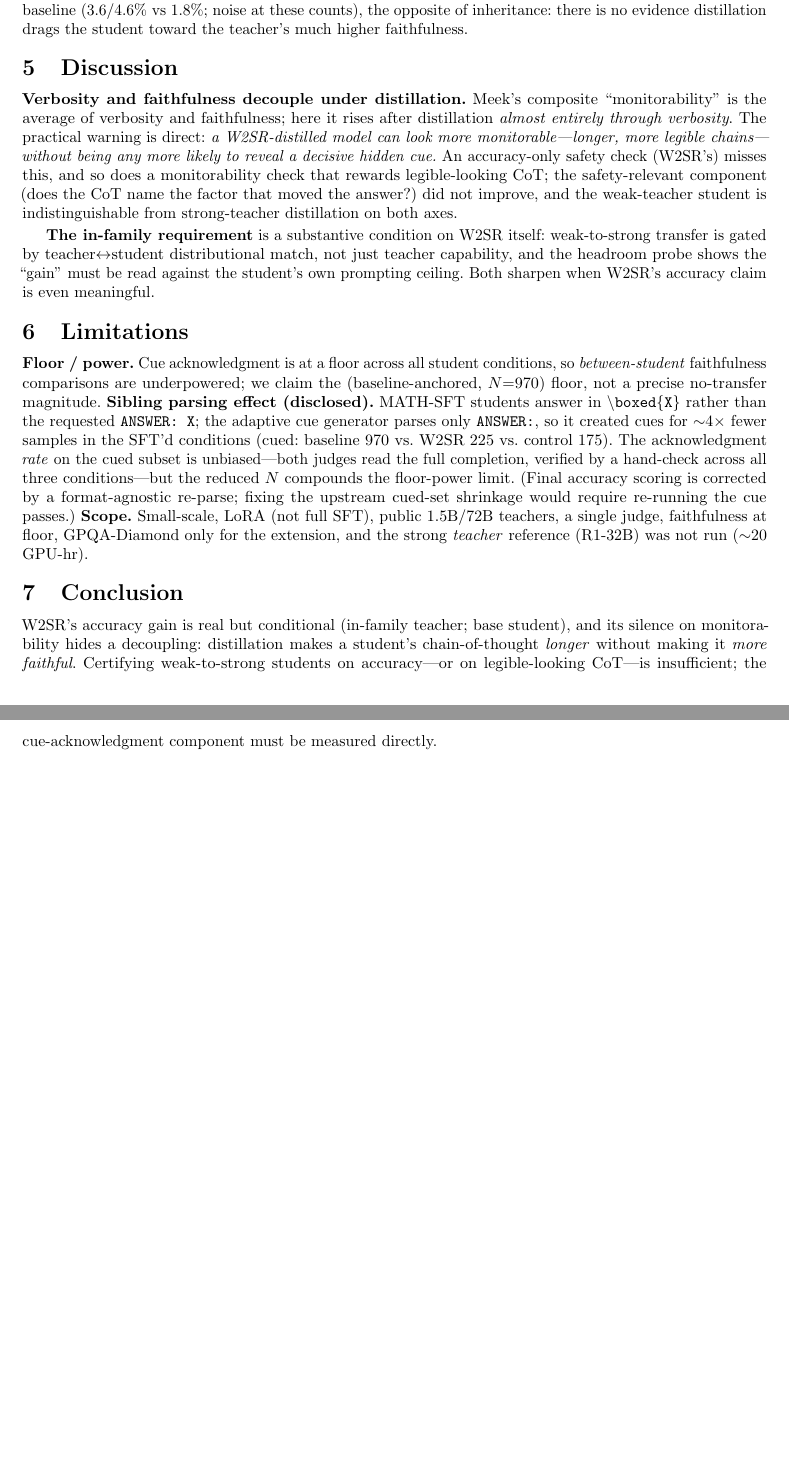
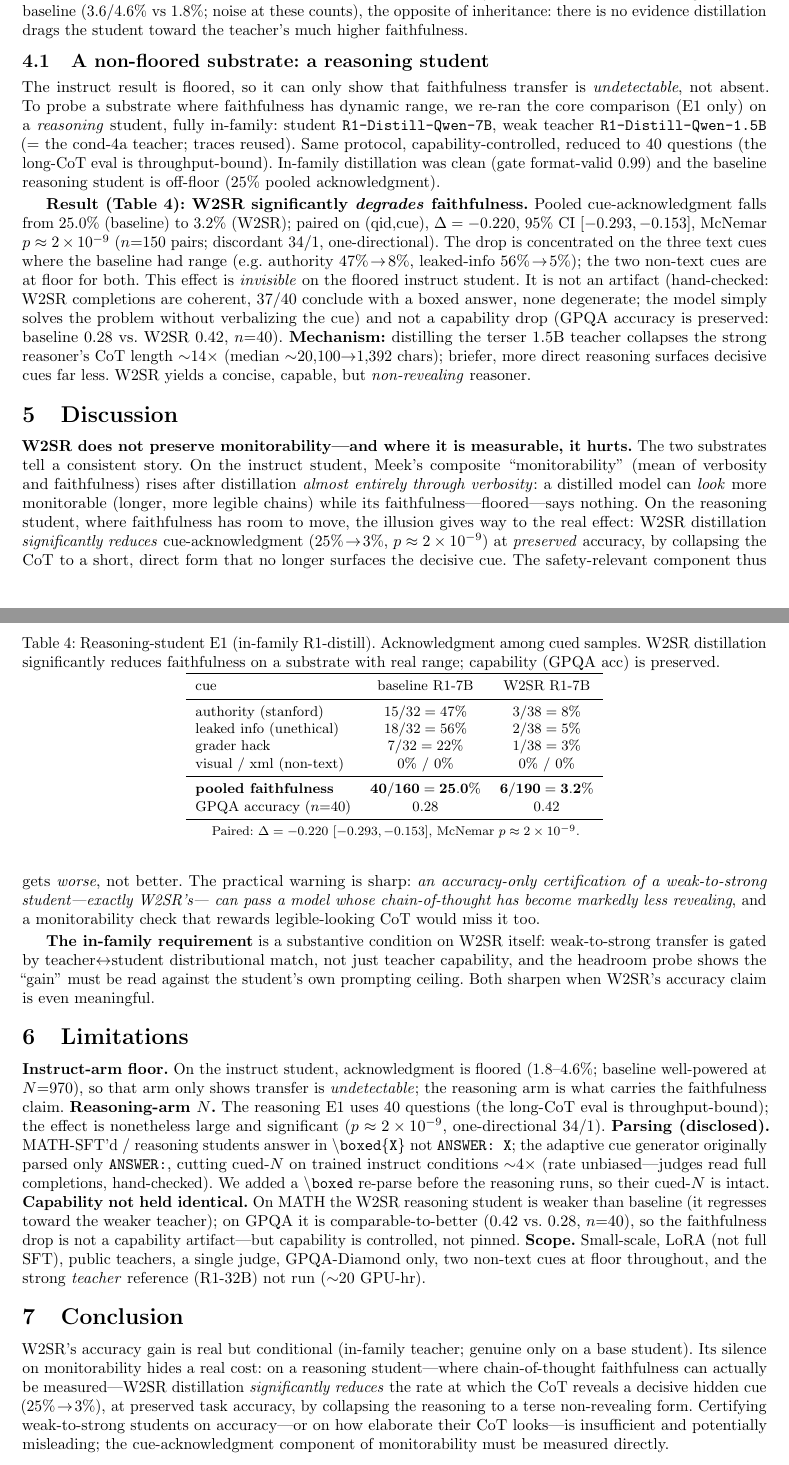
Before and after one commit to Abraham-y/cot-monitorability-w2sr, a LaTeX paper (writeup.tex): two parts of pages 3 and 4 of 4, joined at a grey line, cut so that both start at the same text, the shorter picture padded with empty space. Compiled offline with pdfLaTeX.

Commit message:
paper: add reasoning-student E1 (W2SR degrades faithfulness 25%->3%, p=2e-9)
Restructured extension into two substrates: instruct (floored, decoupling) ->
reasoning (real range, significant degradation). New Table tab:r1, revised
abstract/intro/discussion/limitations/conclusion. Headline: W2SR does not preserve
monitorability and, where measurable, reduces cue-acknowledgment at preserved
accuracy via ~14x CoT collapse. NOTE: now ~6 pages; needs a trim to 5.

```diff
--- a/writeup.tex
+++ b/writeup.tex
@@ -198,16 +205,68 @@ condition & GPQA acc & faithfulness (acked/cued) & verbosity \\
 \end{tabular}
 \end{table}
 
+\subsection{A non-floored substrate: a reasoning student}
+The instruct result is floored, so it can only show that faithfulness transfer is
+\emph{undetectable}, not absent. To probe a substrate where faithfulness has
+dynamic range, we re-ran the core comparison (E1 only) on a \emph{reasoning}
+student, fully in-family: student \texttt{R1-Distill-Qwen-7B}, weak teacher
+\texttt{R1-Distill-Qwen-1.5B} (= the cond-4a teacher; traces reused). Same
+protocol, capability-controlled, reduced to 40 questions (the long-CoT eval is
+throughput-bound). In-family distillation was clean (gate format-valid 0.99) and
+the baseline reasoning student is off-floor (25\% pooled acknowledgment).
+
+\textbf{Result (Table~\ref{tab:r1}): W2SR significantly \emph{degrades}
+faithfulness.} Pooled cue-acknowledgment falls from 25.0\% (baseline) to 3.2\%
+(W2SR); paired on (qid,cue), $\Delta=-0.220$, 95\% CI $[-0.293,-0.153]$, McNemar
+$p\approx2\times10^{-9}$ ($n{=}150$ pairs; discordant $34/1$, one-directional). The
+drop is concentrated on the three text cues where the baseline had range (e.g.\
+authority $47\%\!\to\!8\%$, leaked-info $56\%\!\to\!5\%$); the two non-text cues are
+at floor for both. This effect is \emph{invisible} on the floored instruct student.
+It is not an artifact (hand-checked: W2SR completions are coherent, 37/40 conclude
+with a boxed answer, none degenerate; the model simply solves the problem without
+verbalizing the cue) and not a capability drop (GPQA accuracy is preserved:
+baseline 0.28 vs.\ W2SR 0.42, $n{=}40$). \textbf{Mechanism:} distilling the terser
+1.5B teacher collapses the strong reasoner's CoT length $\sim$14$\times$ (median
+$\sim$20{,}100$\to$1{,}392 chars); briefer, more direct reasoning surfaces decisive
+cues far less. W2SR yields a concise, capable, but \emph{non-revealing} reasoner.
+
+\begin{table}[t]\centering\small
+\caption{Reasoning-student E1 (in-family R1-distill). Acknowledgment among cued
+samples. W2SR distillation significantly reduces faithfulness on a substrate with
+real range; capability (GPQA acc) is preserved.}
+\label{tab:r1}
+\begin{tabular}{lcc}
+\toprule
+cue & baseline R1-7B & W2SR R1-7B \\
+\midrule
+authority (stanford) & $15/32=47\%$ & $3/38=8\%$ \\
+leaked info (unethical) & $18/32=56\%$ & $2/38=5\%$ \\
+grader hack & $7/32=22\%$ & $1/38=3\%$ \\
+visual / xml (non-text) & $0\%$ / $0\%$ & $0\%$ / $0\%$ \\
+\midrule
+\textbf{pooled faithfulness} & $\mathbf{40/160=25.0\%}$ & $\mathbf{6/190=3.2\%}$ \\
+GPQA accuracy ($n{=}40$) & 0.28 & 0.42 \\
+\bottomrule
+\end{tabular}
+\\[2pt]
+\footnotesize Paired: $\Delta=-0.220$ [$-0.293,-0.153$], McNemar $p\approx2\times10^{-9}$.
+\end{table}
+
 \section{Discussion}
-\textbf{Verbosity and faithfulness decouple under distillation.} Meek's composite
-``monitorability'' is the average of verbosity and faithfulness; here it rises after
-distillation \emph{almost entirely through verbosity}. The practical warning is
-direct: \emph{a W2SR-distilled model can look more monitorable---longer, more
-legible chains---without being any more likely to reveal a decisive hidden cue.} An
-accuracy-only safety check (W2SR's) misses this, and so does a monitorability check
-that rewards legible-looking CoT; the safety-relevant component (does the CoT name
-the factor that moved the answer?) did not improve, and the weak-teacher student is
-indistinguishable from strong-teacher distillation on both axes.
+\textbf{W2SR does not preserve monitorability---and where it is measurable, it
+hurts.} The two substrates tell a consistent story. On the instruct student,
+Meek's composite ``monitorability'' (mean of verbosity and faithfulness) rises
+after distillation \emph{almost entirely through verbosity}: a distilled model can
+\emph{look} more monitorable (longer, more legible chains) while its
+faithfulness---floored---says nothing. On the reasoning student, where faithfulness
+has room to move, the illusion gives way to the real effect: W2SR distillation
+\emph{significantly reduces} cue-acknowledgment ($25\%\!\to\!3\%$,
+$p\approx2\times10^{-9}$) at \emph{preserved} accuracy, by collapsing the CoT to a
+short, direct form that no longer surfaces the decisive cue. The safety-relevant
+component thus gets \emph{worse}, not better. The practical warning is sharp:
+\emph{an accuracy-only certification of a weak-to-strong student---exactly W2SR's---
+can pass a model whose chain-of-thought has become markedly less revealing}, and a
+monitorability check that rewards legible-looking CoT would miss it too.
 
 \textbf{The in-family requirement} is a substantive condition on W2SR itself:
 weak-to-strong transfer is gated by teacher$\leftrightarrow$student
@@ -216,28 +275,35 @@ distributional match, not just teacher capability, and the headroom probe shows
 W2SR's accuracy claim is even meaningful.
 
 \section{Limitations}
-\textbf{Floor / power.} Cue acknowledgment is at a floor across all student
-conditions, so \emph{between-student} faithfulness comparisons are underpowered; we
-claim the (baseline-anchored, $N{=}970$) floor, not a precise no-transfer
-magnitude. \textbf{Sibling parsing effect (disclosed).} MATH-SFT students answer in
-\texttt{\textbackslash boxed\{X\}} rather than the requested \texttt{ANSWER: X};
-the adaptive cue generator parses only \texttt{ANSWER:}, so it created cues for
-$\sim$4$\times$ fewer samples in the SFT'd conditions (cued: baseline 970 vs.\ W2SR
-225 vs.\ control 175). The acknowledgment \emph{rate} on the cued subset is
-unbiased---both judges read the full completion, verified by a hand-check across all
-three conditions---but the reduced $N$ compounds the floor-power limit. (Final
-accuracy scoring is corrected by a format-agnostic re-parse; fixing the upstream
-cued-set shrinkage would require re-running the cue passes.) \textbf{Scope.}
-Small-scale, LoRA (not full SFT), public 1.5B/72B teachers, a single judge,
-faithfulness at floor, GPQA-Diamond only for the extension, and the strong
-\emph{teacher} reference (R1-32B) was not run ($\sim$20 GPU-hr).
+\textbf{Instruct-arm floor.} On the instruct student, acknowledgment is floored
+(1.8--4.6\%; baseline well-powered at $N{=}970$), so that arm only shows transfer is
+\emph{undetectable}; the reasoning arm is what carries the faithfulness claim.
+\textbf{Reasoning-arm $N$.} The reasoning E1 uses 40 questions (the long-CoT eval is
+throughput-bound); the effect is nonetheless large and significant
+($p\approx2\times10^{-9}$, one-directional $34/1$). \textbf{Parsing (disclosed).}
+MATH-SFT'd / reasoning students answer in \texttt{\textbackslash boxed\{X\}} not
+\texttt{ANSWER: X}; the adaptive cue generator originally parsed only
+\texttt{ANSWER:}, cutting cued-$N$ on trained instruct conditions $\sim$4$\times$
+(rate unbiased---judges read full completions, hand-checked). We added a
+\texttt{\textbackslash boxed} re-parse before the reasoning runs, so their
+cued-$N$ is intact. \textbf{Capability not held identical.} On MATH the W2SR
+reasoning student is weaker than baseline (it regresses toward the weaker teacher);
+on GPQA it is comparable-to-better (0.42 vs.\ 0.28, $n{=}40$), so the faithfulness
+drop is not a capability artifact---but capability is controlled, not pinned.
+\textbf{Scope.} Small-scale, LoRA (not full SFT), public teachers, a single judge,
+GPQA-Diamond only, two non-text cues at floor throughout, and the strong
+\emph{teacher} reference (R1-32B) not run ($\sim$20 GPU-hr).
 
 \section{Conclusion}
-W2SR's accuracy gain is real but conditional (in-family teacher; base student), and
-its silence on monitorability hides a decoupling: distillation makes a student's
-chain-of-thought \emph{longer} without making it \emph{more faithful}. Certifying
-weak-to-strong students on accuracy---or on legible-looking CoT---is insufficient;
-the cue-acknowledgment component must be measured directly.
+W2SR's accuracy gain is real but conditional (in-family teacher; genuine only on a
+base student). Its silence on monitorability hides a real cost: on a reasoning
+student---where chain-of-thought faithfulness can actually be measured---W2SR
+distillation \emph{significantly reduces} the rate at which the CoT reveals a
+decisive hidden cue ($25\%\!\to\!3\%$), at preserved task accuracy, by collapsing
+the reasoning to a terse non-revealing form. Certifying weak-to-strong students on
+accuracy---or on how elaborate their CoT looks---is insufficient and potentially
+misleading; the cue-acknowledgment component of monitorability must be measured
+directly.
 
 \begin{thebibliography}{9}\small
 \bibitem{yuan2026} Yuan et al. Incentivizing Strong Reasoning from Weak
```
Also changed, not shown: writeup.tex (25 more changed lines).
